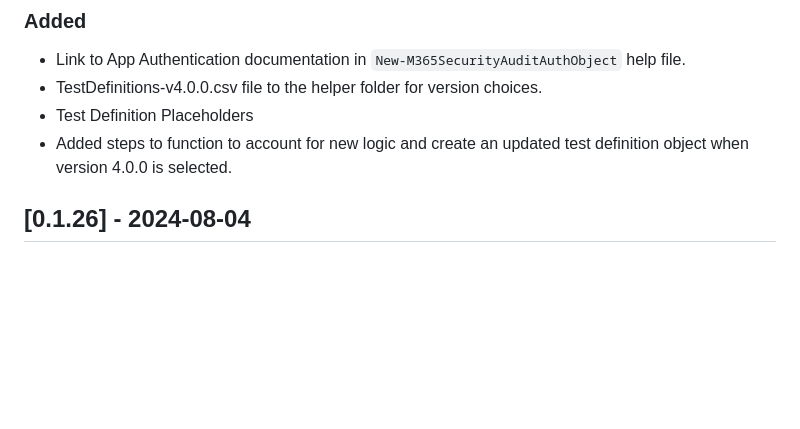
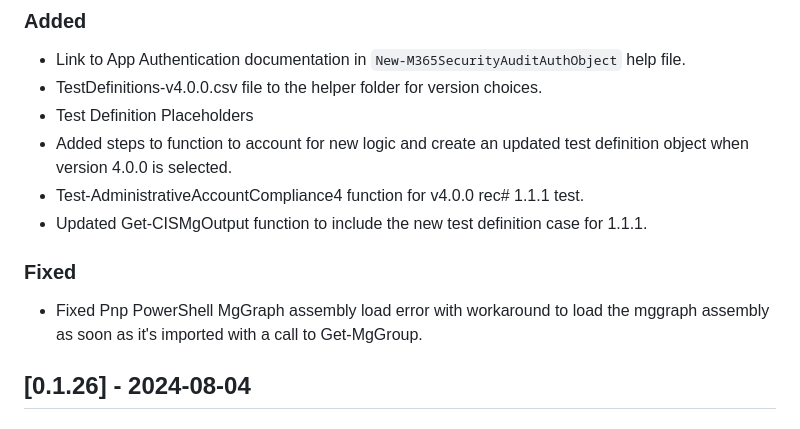
Before and after one commit to CriticalSolutionsNetwork/M365FoundationsCISReport, a Markdown page: CHANGELOG.md, the part around the change. GitHub-like rendering; blank space fills up the shorter version.

Commit message:
docs:update CHANGELOG

```diff
--- a/CHANGELOG.md
+++ b/CHANGELOG.md
@@ -10,6 +10,12 @@ The format is based on and uses the types of changes according to [Keep a Change
 - TestDefinitions-v4.0.0.csv file to the helper folder for version choices.
 - Test Definition Placeholders
 - Added steps to function to account for new logic and create an updated test definition object when version 4.0.0 is selected.
+- Test-AdministrativeAccountCompliance4 function for v4.0.0 rec# 1.1.1 test.
+- Updated Get-CISMgOutput function to include the new test definition case for 1.1.1.
+
+### Fixed
+
+- Fixed Pnp PowerShell MgGraph assembly load error with workaround to load the mggraph assembly as soon as it's imported with a call to Get-MgGroup.
 
 ## [0.1.26] - 2024-08-04
 
```
